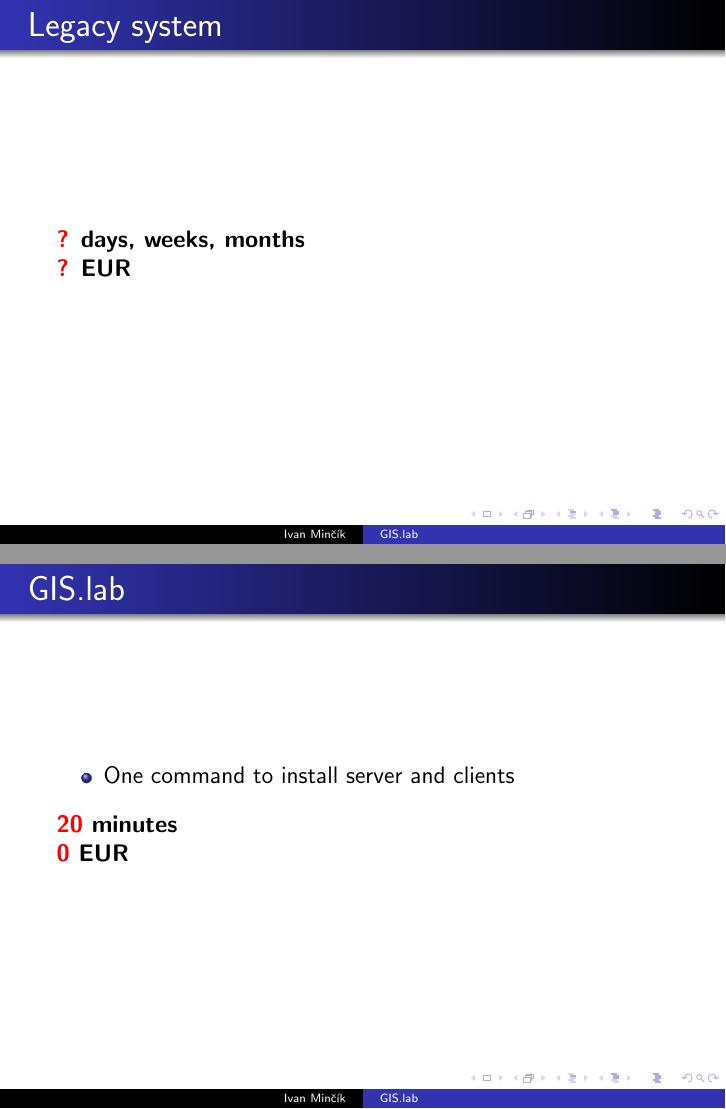
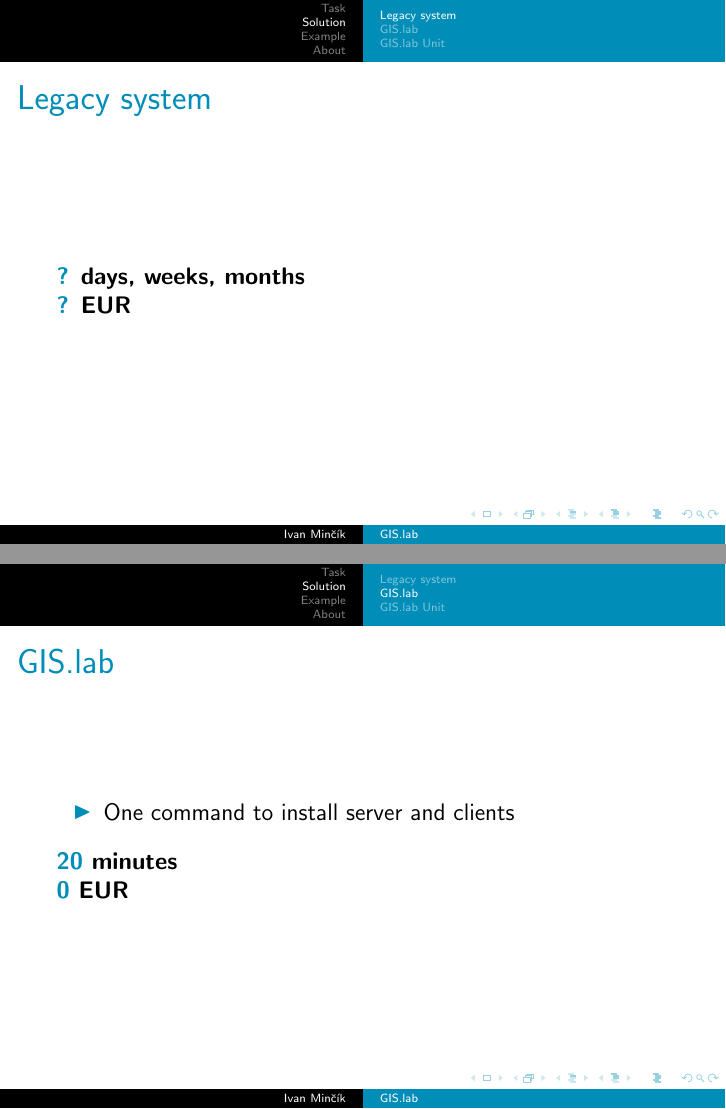
Before and after one commit to imincik/gis-lab-presentation-old, LaTeX slides (presentation-tex.tex): pages 28 and 30 of 44, joined at a grey line. Compiled offline with pdfLaTeX.

Commit message:
Colors update, adding sections.

```diff
--- a/presentation-tex.tex
+++ b/presentation-tex.tex
@@ -1,12 +1,13 @@
 \documentclass[12pt]{beamer}
-\usetheme{Warsaw}
+\usetheme{Malmoe}
 \usepackage[utf8]{inputenc}
-\usepackage{amsmath}
-\usepackage{amsfonts}
-\usepackage{amssymb}
 \usepackage{graphicx}
 \usepackage{xcolor}
 \usepackage{wrapfig} % texlive-latex-extra package
+
+\definecolor{Cyan}{RGB}{0,141,184}
+\setbeamercolor{structure}{fg=Cyan}
+
 \author{Ivan Minčík}
 \title{GIS.lab}
 \subtitle{Open Source GIS office}
@@ -22,11 +23,8 @@
 	\titlepage
 \end{frame}
 
-%\begin{frame}
-%\tableofcontents
-%\end{frame}
 
-
+\section{Task}
 \begin{frame}{What does it take to build a small GIS office?}
 	\textbf{Conditions}
 	\begin{itemize}
@@ -58,6 +56,8 @@
 \end{frame}
 
 
+\section{Solution}
+\subsection{Legacy system}
 \begin{frame}{Legacy system}
 	\textbf{Server}
 	\begin{itemize}[<+->]
@@ -90,8 +90,8 @@
 
 \begin{frame}{Legacy system}
 	\begin{flushleft}
-		\textbf{\textcolor{red}{?} days, weeks, months} \\
-		\textbf{\textcolor{red}{?} EUR} \\
+		\textbf{\textcolor{Cyan}{?} days, weeks, months} \\
+		\textbf{\textcolor{Cyan}{?} EUR} \\
 	\end{flushleft}
 \end{frame}
 
@@ -101,13 +101,14 @@
 \end{frame}
 
 
+\subsection{GIS.lab}
 \begin{frame}{GIS.lab}
 	\begin{itemize}
 		\item One command to install server and clients
 	\end{itemize}
 	\begin{flushleft}
-		\textbf{\textcolor{red}{20} minutes} \\
-		\textbf{\textcolor{red}{0} EUR} \\
+		\textbf{\textcolor{Cyan}{20} minutes} \\
+		\textbf{\textcolor{Cyan}{0} EUR} \\
 	\end{flushleft}
 \end{frame}
 
@@ -213,6 +215,7 @@
 \end{frame}
 
 
+\section{Example}
 \begin{frame}{Example work flow}
 	Task: xxxx
 \end{frame}
@@ -223,6 +226,7 @@
 \end{frame}
 
 
+\section{About}
 \begin{frame}{About}
 	\begin{itemize}
 		\item Authors: Ivan Minčík, Marcel Dancák
```
Also changed, not shown: presentation-tex.tex (5 more changed lines).
